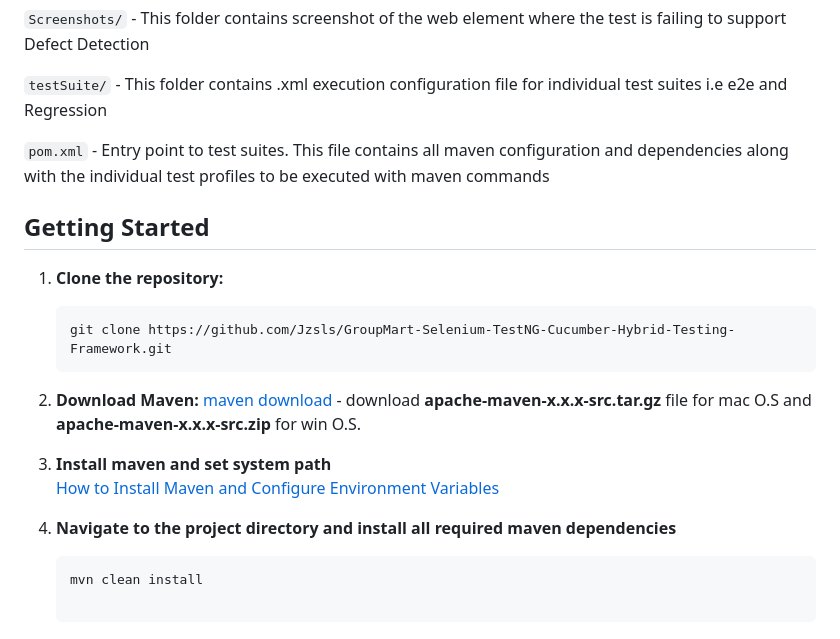
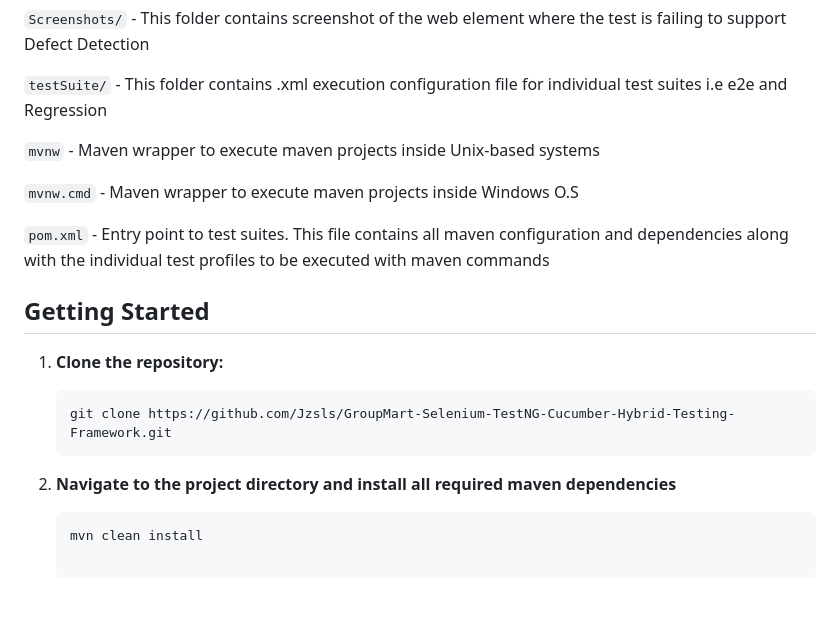
Before and after one commit to Jzsls/GroupMart, a Markdown page: README.md, the part around the change. Drawn GitHub-style; blank space fills up the shorter version.

````diff
--- a/README.md
+++ b/README.md
@@ -59,7 +59,9 @@ The **GroupMart: Selenium-TestNG-Cucumber-Hybrid-Testing-Framework** is a compre
 
 `testSuite/` - This folder contains .xml execution configuration file for individual test suites i.e e2e and Regression
 
+`mvnw` - Maven wrapper to execute maven projects inside Unix-based systems
 
+`mvnw.cmd` - Maven wrapper to execute maven projects inside Windows O.S
 
 `pom.xml` - Entry point to test suites. This file contains all maven configuration and dependencies along with the individual test profiles to be executed with maven commands
 
@@ -69,11 +71,7 @@ The **GroupMart: Selenium-TestNG-Cucumber-Hybrid-Testing-Framework** is a compre
 
    ```bash
    git clone https://github.com/Jzsls/GroupMart-Selenium-TestNG-Cucumber-Hybrid-Testing-Framework.git
-2. **Download Maven:**
-[maven download](https://maven.apache.org/download.cgi) - download **apache-maven-x.x.x-src.tar.gz** file for mac O.S and **apache-maven-x.x.x-src.zip** for win O.S.
-3. **Install maven and set system path**
-[How to Install Maven and Configure Environment Variables](https://www.qamadness.com/knowledge-base/how-to-install-maven-and-configure-environment-variables/)
-4. **Navigate to the project directory and install all required maven dependencies**
+2. **Navigate to the project directory and install all required maven dependencies**
    ```bash
    mvn clean install
 
````
